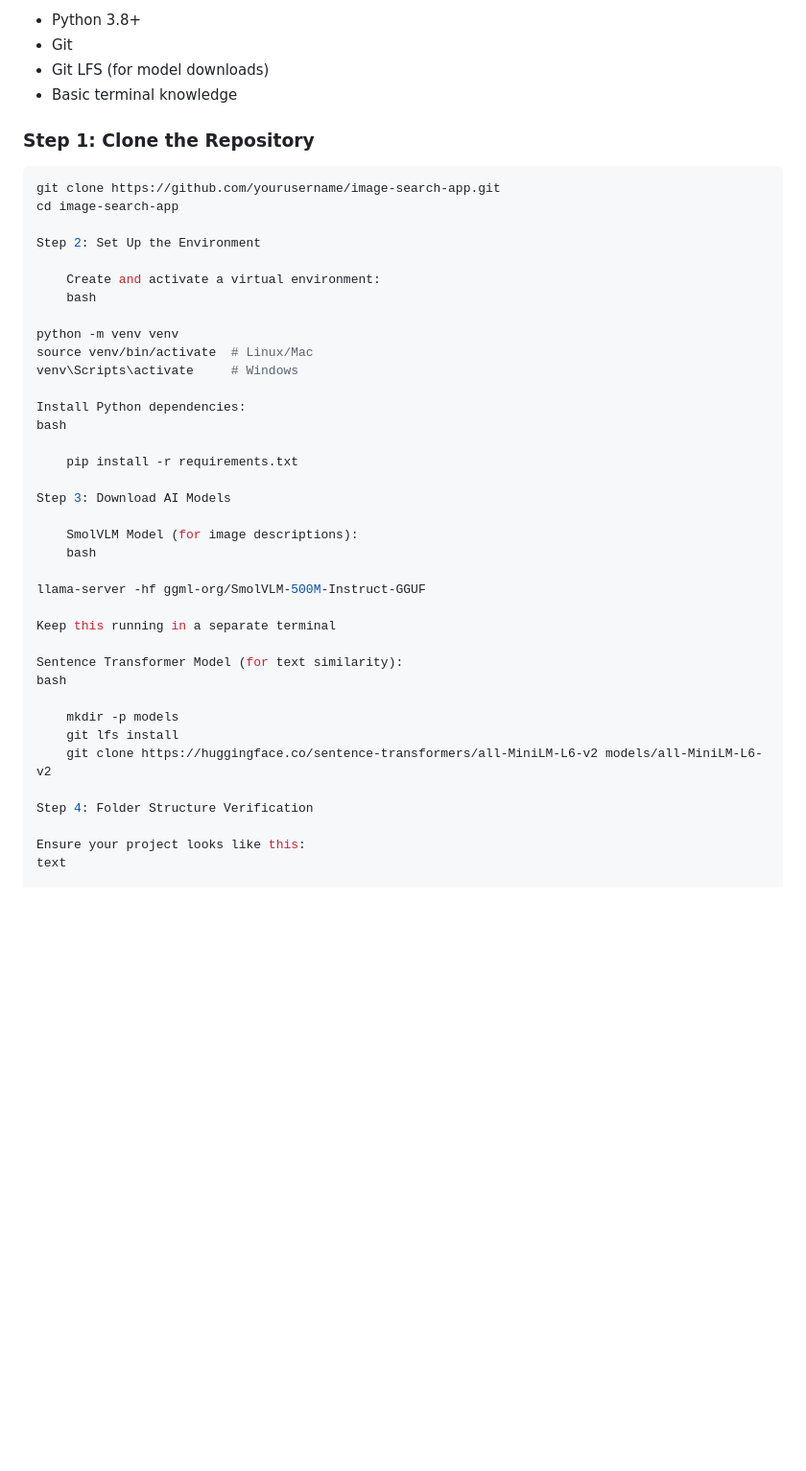
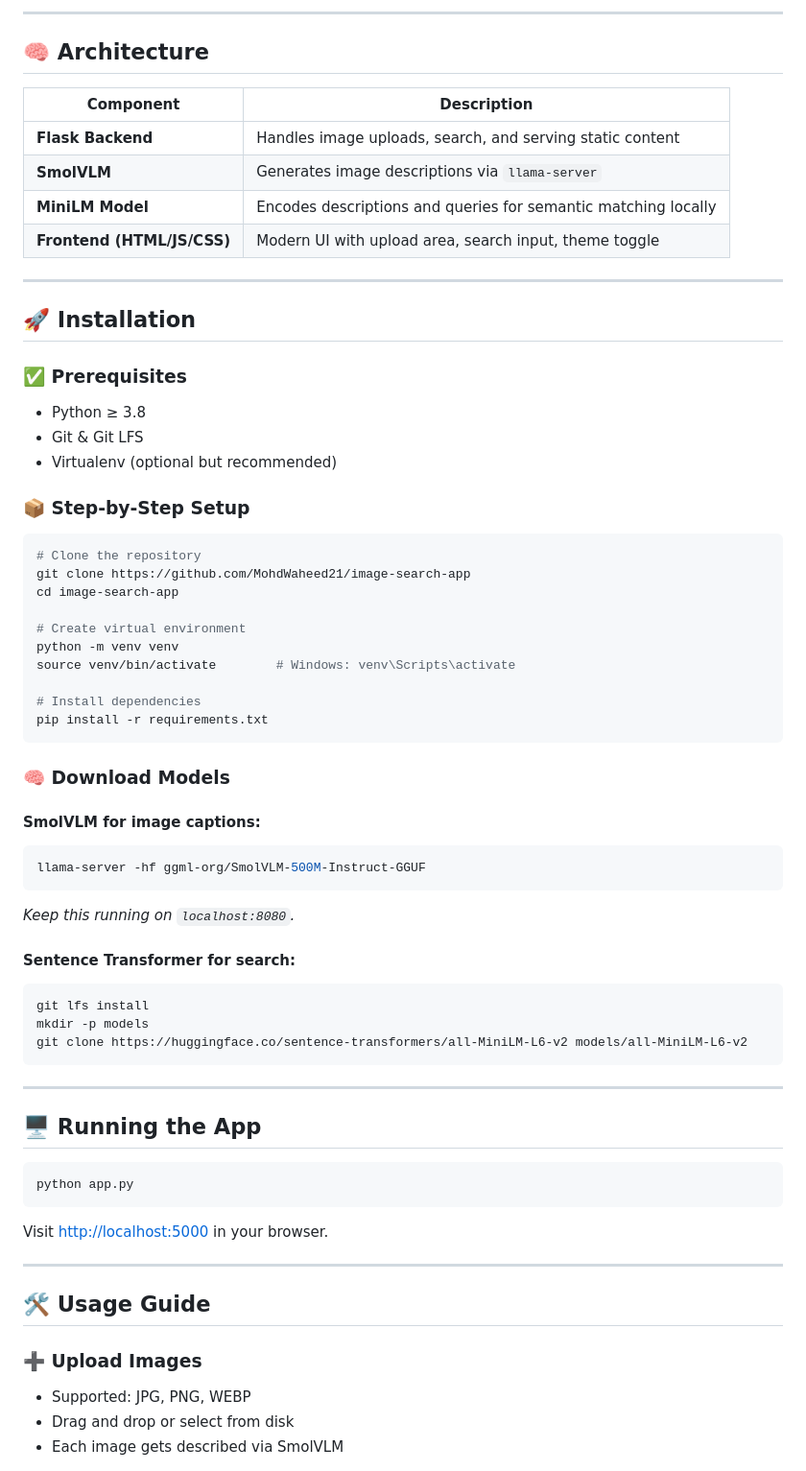
Before and after one commit to MohdWaheed21/image-search-app, a Markdown page: README.md, the part around the change printed below. Shown: that part at 96% size. Drawn GitHub-style; blank space fills up the shorter version.

````diff
--- a/README.md
+++ b/README.md
@@ -23,47 +20,72 @@ A Flask-based web application that lets you:
 
-- Python 3.8+
-- Git
-- Git LFS (for model downloads)
-- Basic terminal knowledge
+---
 
-### Step 1: Clone the Repository
+## 🧠 Architecture
+
+| Component        | Description                                                      |
+|------------------|------------------------------------------------------------------|
+| **Flask Backend** | Handles image uploads, search, and serving static content        |
+| **SmolVLM**       | Generates image descriptions via `llama-server`                  |
+| **MiniLM Model**  | Encodes descriptions and queries for semantic matching locally   |
+| **Frontend (HTML/JS/CSS)** | Modern UI with upload area, search input, theme toggle |
+
+---
+
+## 🚀 Installation
+
+### ✅ Prerequisites
+
+- Python ≥ 3.8
+- Git & Git LFS
+- Virtualenv (optional but recommended)
+
+### 📦 Step-by-Step Setup
 
 ```bash
-git clone https://github.com/yourusername/image-search-app.git
+# Clone the repository
+git clone https://github.com/MohdWaheed21/image-search-app
 cd image-search-app
 
-Step 2: Set Up the Environment
+# Create virtual environment
+python -m venv venv
+source venv/bin/activate        # Windows: venv\Scripts\activate
 
-    Create and activate a virtual environment:
-    bash
+# Install dependencies
+pip install -r requirements.txt
+```
 
-python -m venv venv
-source venv/bin/activate  # Linux/Mac
-venv\Scripts\activate     # Windows
+### 🧠 Download Models
 
-Install Python dependencies:
-bash
+#### SmolVLM for image captions:
+```bash
+llama-server -hf ggml-org/SmolVLM-500M-Instruct-GGUF
+```
+_Keep this running on `localhost:8080`._
 
-    pip install -r requirements.txt
+#### Sentence Transformer for search:
+```bash
+git lfs install
+mkdir -p models
+git clone https://huggingface.co/sentence-transformers/all-MiniLM-L6-v2 models/all-MiniLM-L6-v2
+```
 
-Step 3: Download AI Models
+---
 
-    SmolVLM Model (for image descriptions):
-    bash
+## 🖥️ Running the App
 
-llama-server -hf ggml-org/SmolVLM-500M-Instruct-GGUF
+```bash
+python app.py
+```
 
-Keep this running in a separate terminal
+Visit [http://localhost:5000](http://localhost:5000) in your browser.
 
-Sentence Transformer Model (for text similarity):
-bash
+---
 
-    mkdir -p models
-    git lfs install
-    git clone https://huggingface.co/sentence-transformers/all-MiniLM-L6-v2 models/all-MiniLM-L6-v2
+## 🛠️ Usage Guide
 
-Step 4: Folder Structure Verification
+### ➕ Upload Images
 
-Ensure your project looks like this:
-text
+- Supported: JPG, PNG, WEBP
+- Drag and drop or select from disk
+- Each image gets described via SmolVLM
 
````
Also changed, not shown: other parts of README.md (+54 -214 lines).
